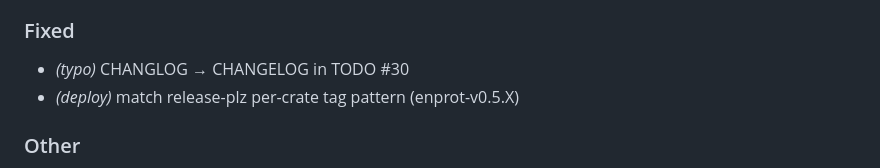
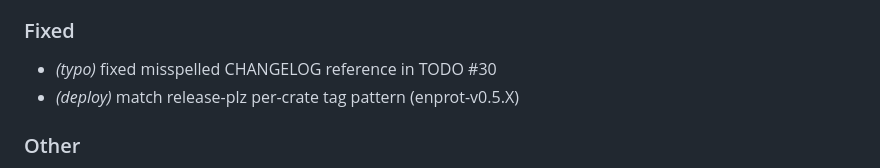
Before and after one commit to engyon/enprot, a Markdown page: CHANGELOG.md, the part around the change. GitHub-like rendering.

Commit message:
fix(typos): correct CHANGLOG typo in CHANGELOG to pass spell check

```diff
--- a/CHANGELOG.md
+++ b/CHANGELOG.md
@@ -34,7 +34,7 @@ and this project adheres to [Semantic Versioning](https://semver.org/spec/v2.0.0
 
 ### Fixed
 
-- *(typo)* CHANGLOG → CHANGELOG in TODO #30
+- *(typo)* fixed misspelled CHANGELOG reference in TODO #30
 - *(deploy)* match release-plz per-crate tag pattern (enprot-v0.5.X)
 
 ### Other
```
